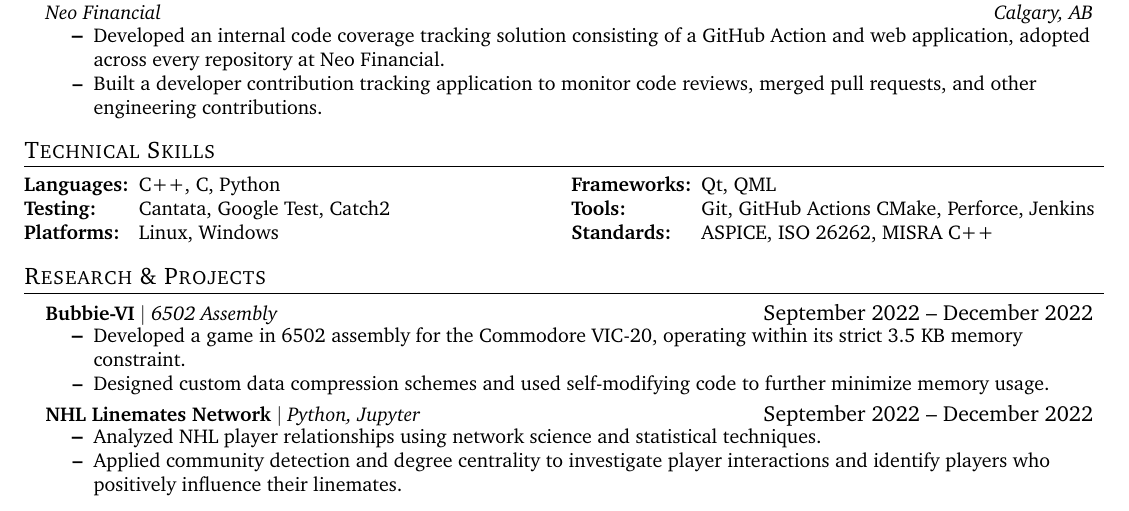
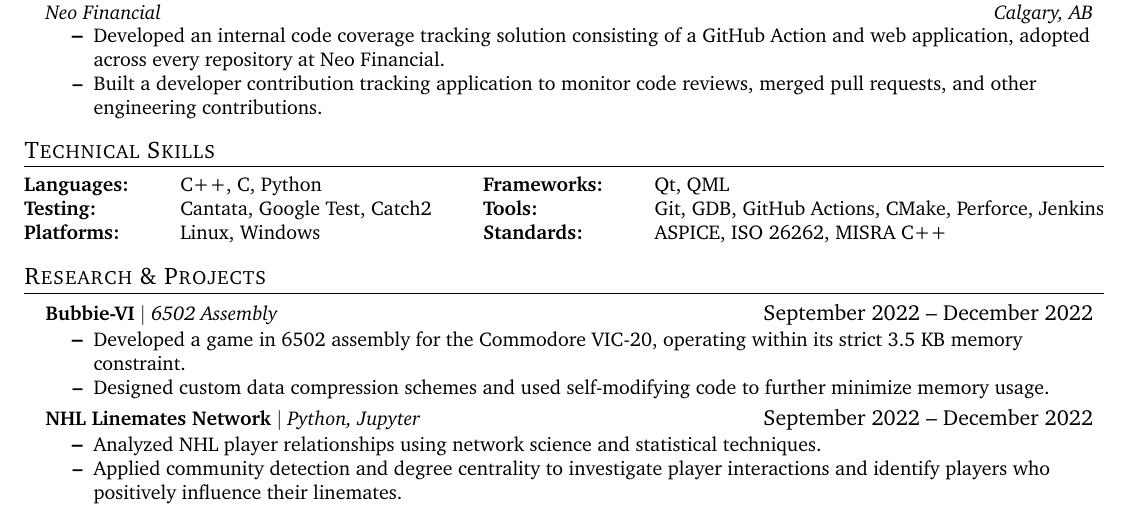
Before and after one commit to emmettcollings/resume, a LaTeX document (source.tex): part of page 1 of 2, cut so that both start at the same text. Compiled offline with pdfLaTeX.

Commit message:
Add GDB to skills

```diff
--- a/source.tex
+++ b/source.tex
@@ -140,7 +140,7 @@
     \begin{tabular*}{0.97\textwidth}
         {l@{\extracolsep{\fill}}r}
         \small #1 & #2
-    \end{tabular*}\vspace{-2pt}
+    \end{tabular*}
 }
 
 
@@ -327,21 +327,20 @@
 \section{Technical Skills}
 
 \small
-\begin{tabularx}{\textwidth}{
-    @{}l@{\hspace{0.5em}}X
-    @{\hspace{1.5em}}l@{\hspace{0.5em}}X@{}
+\begin{tabular*}{\textwidth}{
+    @{\extracolsep{\fill}}
+    l l
+    l l
 }
-
     \textbf{Languages:} & C++, C, Python &
     \textbf{Frameworks:} & Qt, QML \\
 
     \textbf{Testing:} & Cantata, Google Test, Catch2 &
-    \textbf{Tools:} & Git, GitHub Actions CMake, Perforce, Jenkins \\
+    \textbf{Tools:} & Git, GDB, GitHub Actions, CMake, Perforce, Jenkins \\
 
     \textbf{Platforms:} & Linux, Windows &
     \textbf{Standards:} & ASPICE, ISO 26262, MISRA C++
-
-\end{tabularx}
+\end{tabular*}
 \normalsize
 
 
```
Also changed, not shown: source.pdf.
